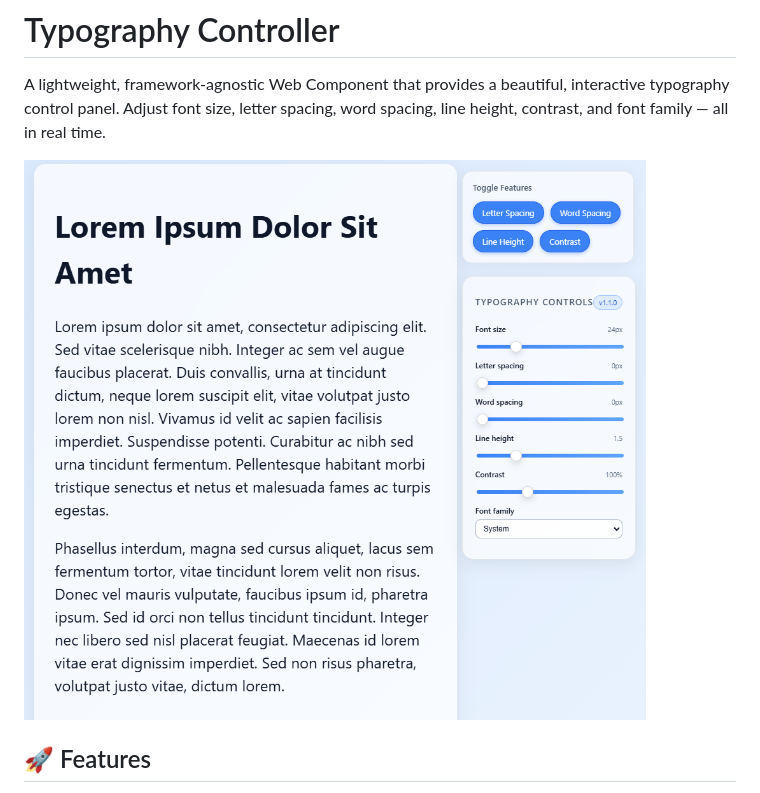
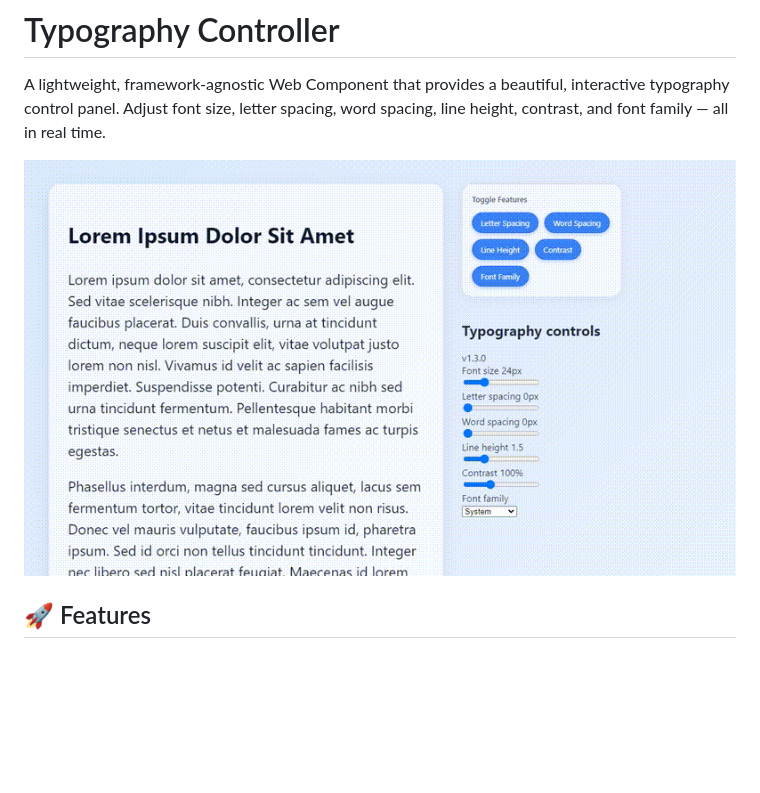
Before and after one commit to achuthkamath91/Typography-Controller, a Markdown page: README.md, the part around the change. Rendered like a GitHub page; pictures changed too: demo/usage.gif (added); blank space fills up the shorter version.

Commit message:
Upgrade package (#10)
* feature: release minor version package upgrade

* feat trigger minor version upgrade

* fix: correct package response

* Add demo GIF, update README, ignore demo webm

Add demo/usage.gif and update README to reference the local demo GIF instead of an external image. Update .gitignore to ignore demo/*.webm and tidy trailing newlines/spacing (re-added Thumbs.db newline). This bundles a local demo asset and prevents webm demo artifacts from being committed.

```diff
--- a/README.md
+++ b/README.md
@@ -3,7 +3,7 @@
 A lightweight, framework‑agnostic Web Component that provides a beautiful, interactive typography control panel.
 Adjust font size, letter spacing, word spacing, line height, contrast, and font family — all in real time.
 
-![alt text](https://raw.githubusercontent.com/achuthkamath91/Typography-Controller/main/image.png)
+![Demo of Typography Controller](demo/usage.gif)
 
 ## 🚀 Features
 
```
Also changed, not shown: 2 other files.
